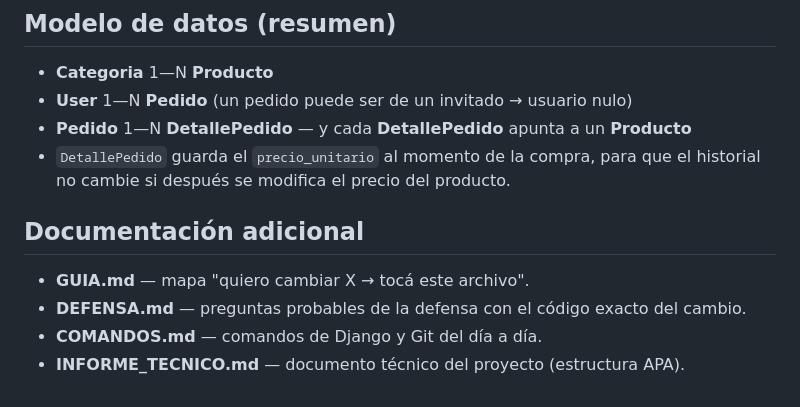
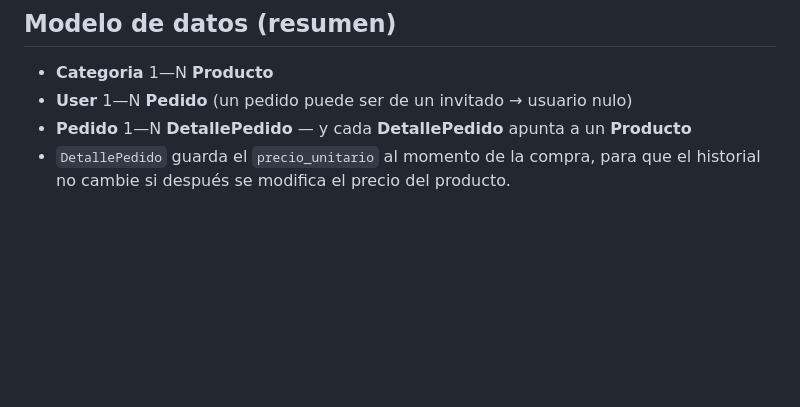
Before and after one commit to suidett/tienda-cafeteria-django, a Markdown page: README.md, the part around the change. Rendered like a GitHub page; blank space fills up the shorter version.

Commit message:
cambio para el profe y tenga todo mas comodo

```diff
--- a/README.md
+++ b/README.md
@@ -109,9 +109,3 @@ DJANGO/
 - **Pedido** 1—N **DetallePedido** — y cada **DetallePedido** apunta a un **Producto**
 - `DetallePedido` guarda el `precio_unitario` al momento de la compra, para que el
   historial no cambie si después se modifica el precio del producto.
-
-## Documentación adicional
-- **GUIA.md** — mapa "quiero cambiar X → tocá este archivo".
-- **DEFENSA.md** — preguntas probables de la defensa con el código exacto del cambio.
-- **COMANDOS.md** — comandos de Django y Git del día a día.
-- **INFORME_TECNICO.md** — documento técnico del proyecto (estructura APA).
```
